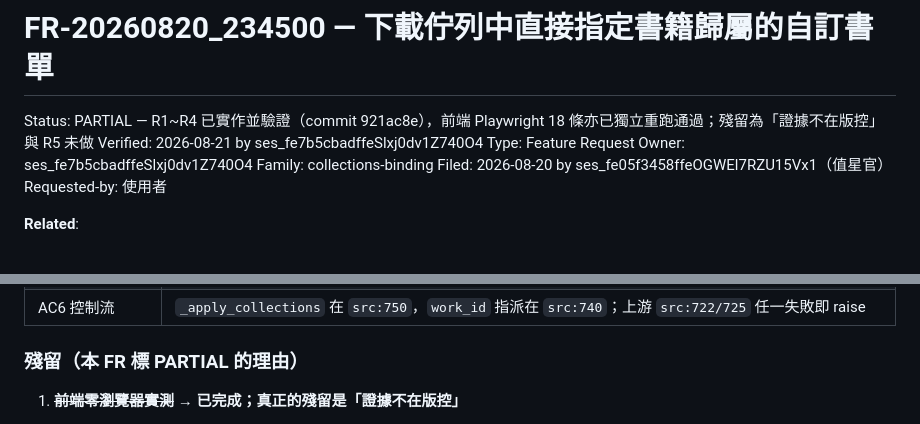
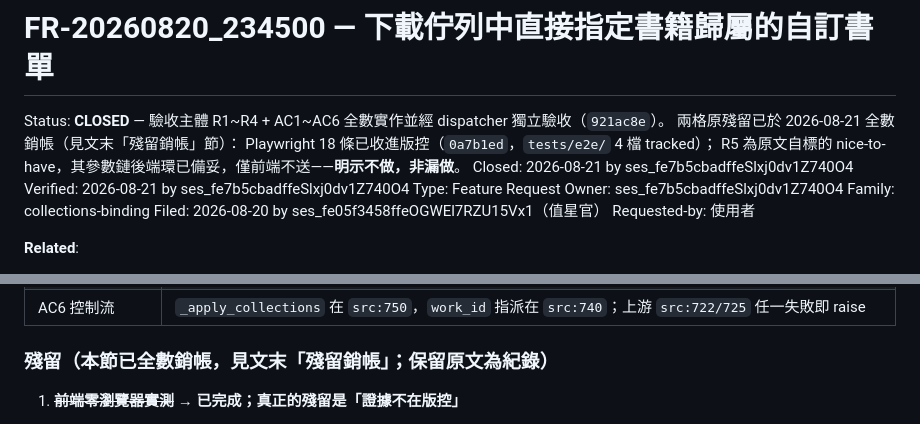
Before and after one commit to Raw1mage/openshelf, a Markdown page: issues/closed/FR-20260820_234500-download-queue-assign-collection.md, 2 parts joined by grey strips. Drawn GitHub-style.

```diff
--- a/issues/FR-20260820_234500-download-queue-assign-collection.md
+++ b/issues/closed/FR-20260820_234500-download-queue-assign-collection.md
@@ -1,6 +1,10 @@
 # FR-20260820_234500 — 下載佇列中直接指定書籍歸屬的自訂書單
 
-Status: PARTIAL — R1~R4 已實作並驗證（commit 921ac8e），前端 Playwright 18 條亦已獨立重跑通過；殘留為「證據不在版控」與 R5 未做
+Status: **CLOSED** — 驗收主體 R1~R4 + AC1~AC6 全數實作並經 dispatcher 獨立驗收（`921ac8e`）。
+  兩格原殘留已於 2026-08-21 全數銷帳（見文末「殘留銷帳」節）：
+  Playwright 18 條已收進版控（`0a7b1ed`，`tests/e2e/` 4 檔 tracked）；
+  R5 為原文自標的 nice-to-have，其參數鏈後端環已備妥，僅前端不送——**明示不做，非漏做**。
+Closed: 2026-08-21 by ses_fe7b5cbadffeSlxj0dv1Z740O4
 Verified: 2026-08-21 by ses_fe7b5cbadffeSlxj0dv1Z740O4
 Type: Feature Request
 Owner: ses_fe7b5cbadffeSlxj0dv1Z740O4
@@ -250,7 +254,7 @@ CONTROL 不存在的 pattern                   = 0   rc=1   ← 負控制組
 | 前端指紋 | 新四函式 `ext_hits` 全 0；控制組 `openQuickCollection ext_hits=2` 證明偵測有鑑別力；`node --check` rc=0 |
 | AC6 控制流 | `_apply_collections` 在 `src:750`，`work_id` 指派在 `src:740`；上游 `src:722/725` 任一失敗即 raise |
 
-### 殘留（本 FR 標 PARTIAL 的理由）
+### 殘留（**本節已全數銷帳，見文末「殘留銷帳」；保留原文為紀錄**）
 
 1. **~~前端零瀏覽器實測~~ → 已完成；真正的殘留是「證據不在版控」**
 
```
Also changed, not shown: other parts of issues/closed/FR-20260820_234500-download-queue-assign-collection.md (+69 -0 lines).
